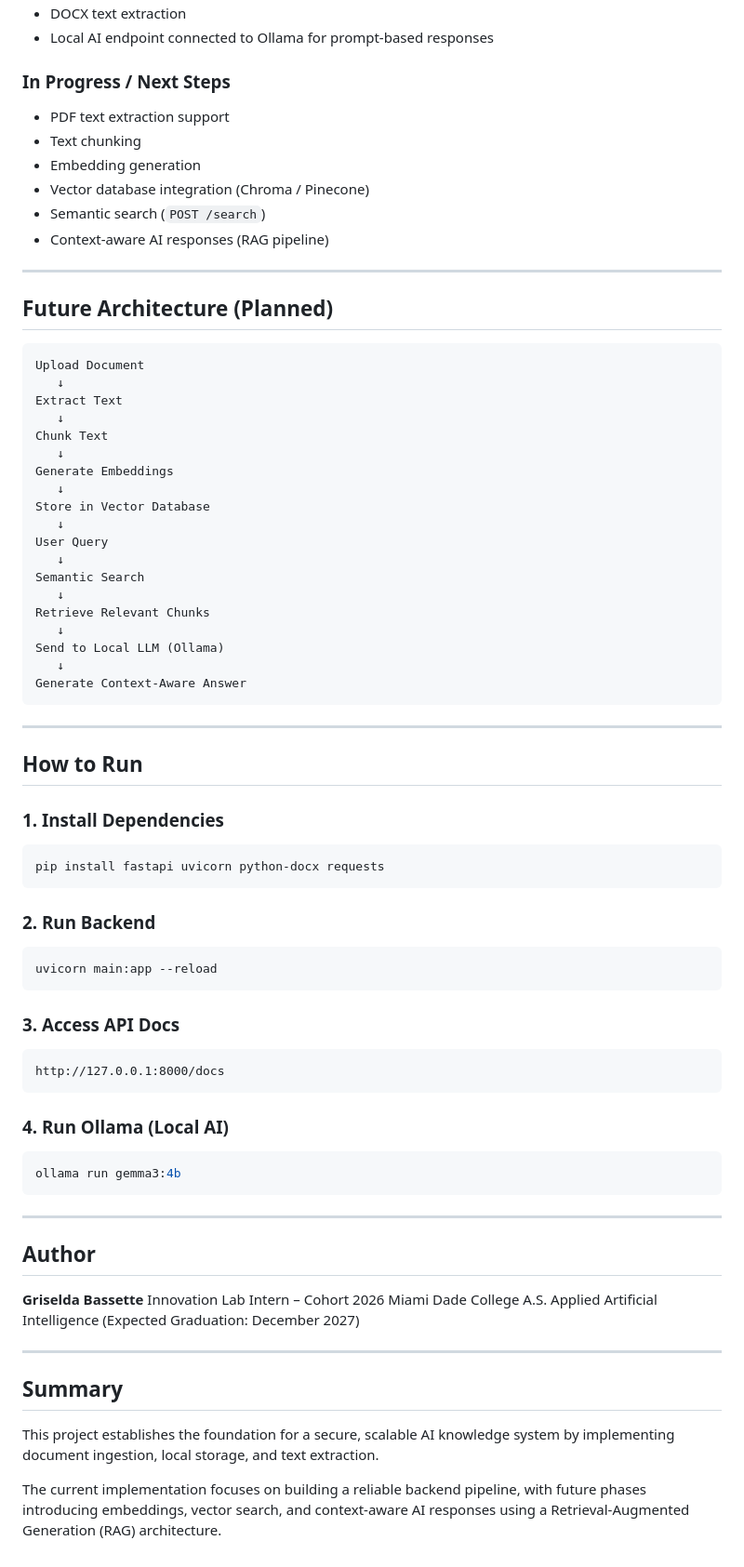
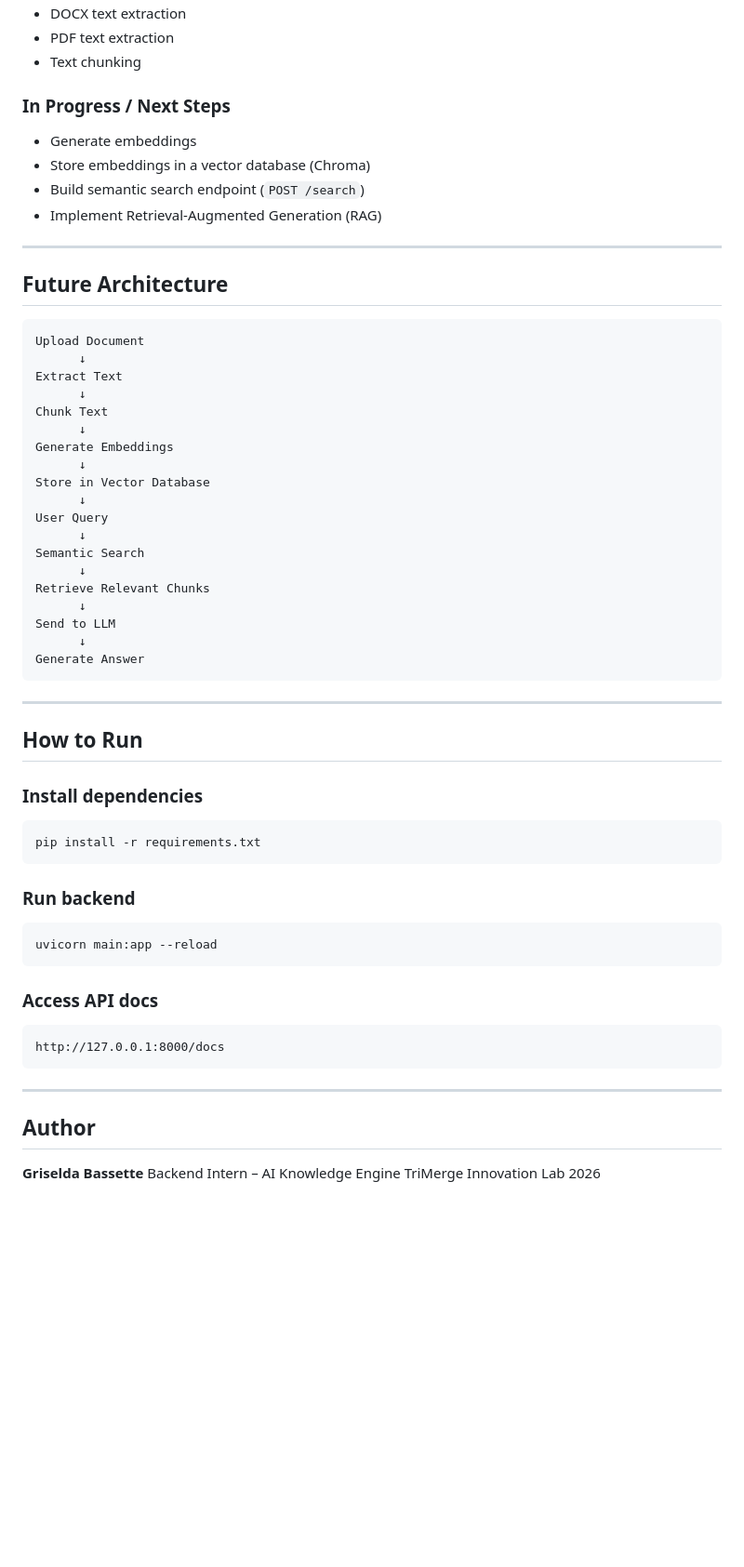
Before and after one commit to TriMergeTech/trimerge-iq, a Markdown page: README.md, the part around one of its changes. Shown at 93% size. GitHub-like rendering; blank space fills up the shorter version.

````diff
--- a/README.md
+++ b/README.md
@@ -117,67 +156,60 @@ This system is designed with **data privacy as a priority**:
 * DOCX text extraction
-* Local AI endpoint connected to Ollama for prompt-based responses
+* PDF text extraction
+* Text chunking
 
 ### In Progress / Next Steps
 
-* PDF text extraction support
-* Text chunking
-* Embedding generation
-* Vector database integration (Chroma / Pinecone)
-* Semantic search (`POST /search`)
-* Context-aware AI responses (RAG pipeline)
+* Generate embeddings
+* Store embeddings in a vector database (Chroma)
+* Build semantic search endpoint (`POST /search`)
+* Implement Retrieval-Augmented Generation (RAG)
 
 ---
 
-## Future Architecture (Planned)
+## Future Architecture
 
 ```
 Upload Document
-   ↓
+      ↓
 Extract Text
-   ↓
+      ↓
 Chunk Text
-   ↓
+      ↓
 Generate Embeddings
-   ↓
+      ↓
 Store in Vector Database
-   ↓
+      ↓
 User Query
-   ↓
+      ↓
 Semantic Search
-   ↓
+      ↓
 Retrieve Relevant Chunks
-   ↓
-Send to Local LLM (Ollama)
-   ↓
-Generate Context-Aware Answer
+      ↓
+Send to LLM
+      ↓
+Generate Answer
 ```
 
 ---
 
 ## How to Run
 
-### 1. Install Dependencies
+### Install dependencies
 
 ```bash
-pip install fastapi uvicorn python-docx requests
+pip install -r requirements.txt
 ```
 
-### 2. Run Backend
+### Run backend
 
 ```bash
 uvicorn main:app --reload
 ```
 
-### 3. Access API Docs
+### Access API docs
 
 ```
 http://127.0.0.1:8000/docs
-```
-
-### 4. Run Ollama (Local AI)
-
-```bash
-ollama run gemma3:4b
 ```
 
 ---
@@ -185,14 +217,5 @@ ollama run gemma3:4b
 ## Author
 
 **Griselda Bassette**
-Innovation Lab Intern – Cohort 2026
-Miami Dade College
-A.S. Applied Artificial Intelligence (Expected Graduation: December 2027)
-
----
-
-## Summary
-
-This project establishes the foundation for a secure, scalable AI knowledge system by implementing document ingestion, local storage, and text extraction.
-
-The current implementation focuses on building a reliable backend pipeline, with future phases introducing embeddings, vector search, and context-aware AI responses using a Retrieval-Augmented Generation (RAG) architecture.
+Backend Intern – AI Knowledge Engine
+TriMerge Innovation Lab 2026
````
Also changed, not shown: other parts of README.md (+94 -55 lines).
